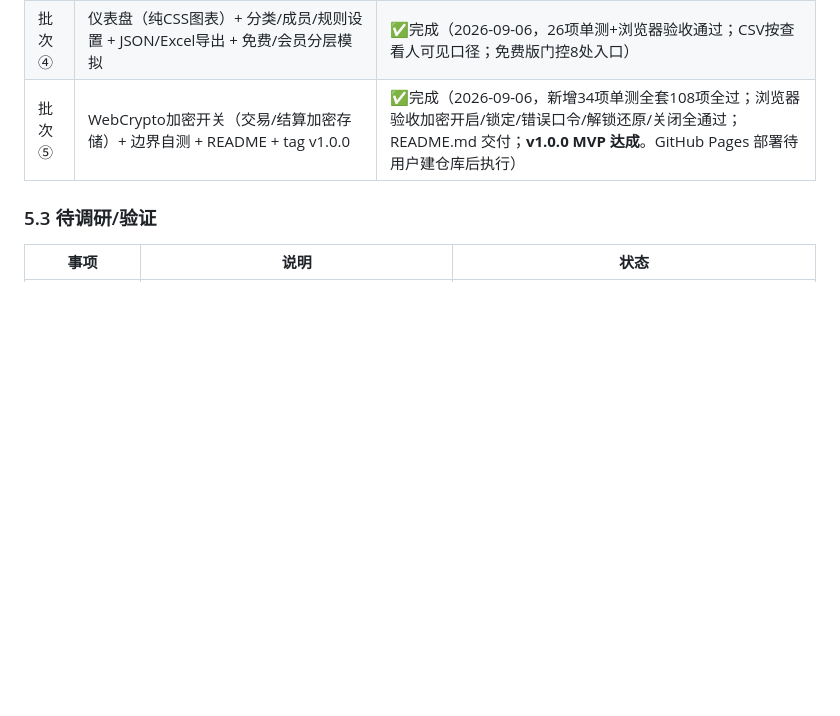
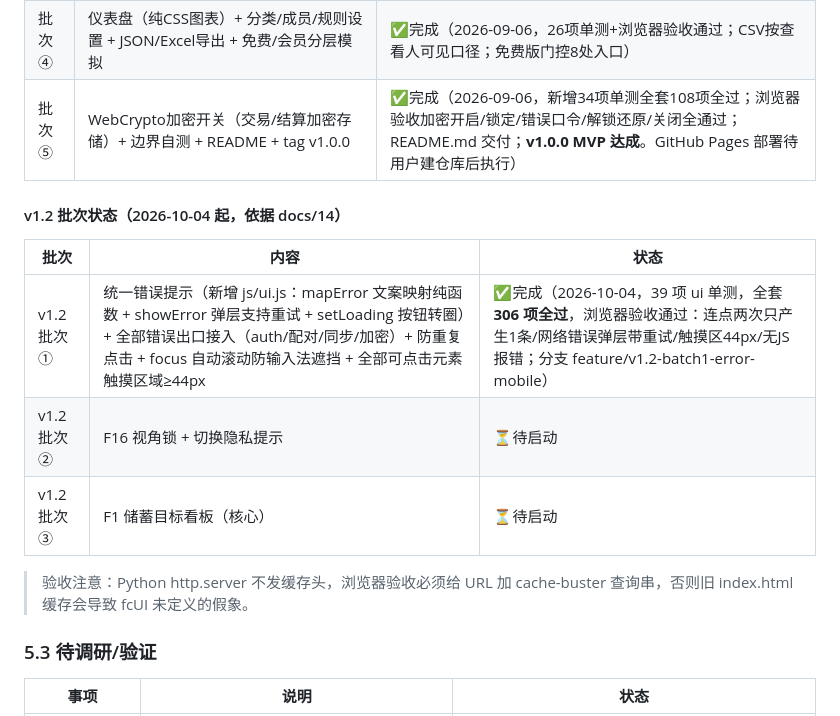
Before and after one commit to qqyyqq1111/finance-tool, a Markdown page: docs/00-项目工作交接总览.md, the part around the change. Rendered like a GitHub page; blank space fills up the shorter version.

Commit message:
docs: v1.2批次①完成状态（306项单测，浏览器验收通过）

```diff
--- a/docs/00-项目工作交接总览.md
+++ b/docs/00-项目工作交接总览.md
@@ -217,6 +217,16 @@
 | 批次④ | 仪表盘（纯CSS图表）+ 分类/成员/规则设置 + JSON/Excel导出 + 免费/会员分层模拟 | ✅完成（2026-09-06，26项单测+浏览器验收通过；CSV按查看人可见口径；免费版门控8处入口） |
 | 批次⑤ | WebCrypto加密开关（交易/结算加密存储）+ 边界自测 + README + tag v1.0.0 | ✅完成（2026-09-06，新增34项单测全套108项全过；浏览器验收加密开启/锁定/错误口令/解锁还原/关闭全通过；README.md 交付；**v1.0.0 MVP 达成**。GitHub Pages 部署待用户建仓库后执行） |
 
+#### v1.2 批次状态（2026-10-04 起，依据 docs/14）
+
+| 批次 | 内容 | 状态 |
+|------|------|------|
+| v1.2 批次① | 统一错误提示（新增 js/ui.js：mapError 文案映射纯函数 + showError 弹层支持重试 + setLoading 按钮转圈）+ 全部错误出口接入（auth/配对/同步/加密）+ 防重复点击 + focus 自动滚动防输入法遮挡 + 全部可点击元素触摸区域≥44px | ✅完成（2026-10-04，39 项 ui 单测，全套 **306 项全过**，浏览器验收通过：连点两次只产生1条/网络错误弹层带重试/触摸区44px/无JS报错；分支 feature/v1.2-batch1-error-mobile） |
+| v1.2 批次② | F16 视角锁 + 切换隐私提示 | ⏳待启动 |
+| v1.2 批次③ | F1 储蓄目标看板（核心） | ⏳待启动 |
+
+> 验收注意：Python http.server 不发缓存头，浏览器验收必须给 URL 加 cache-buster 查询串，否则旧 index.html 缓存会导致 fcUI 未定义的假象。
+
 ### 5.3 待调研/验证
 
 | 事项 | 说明 | 状态 |
```
